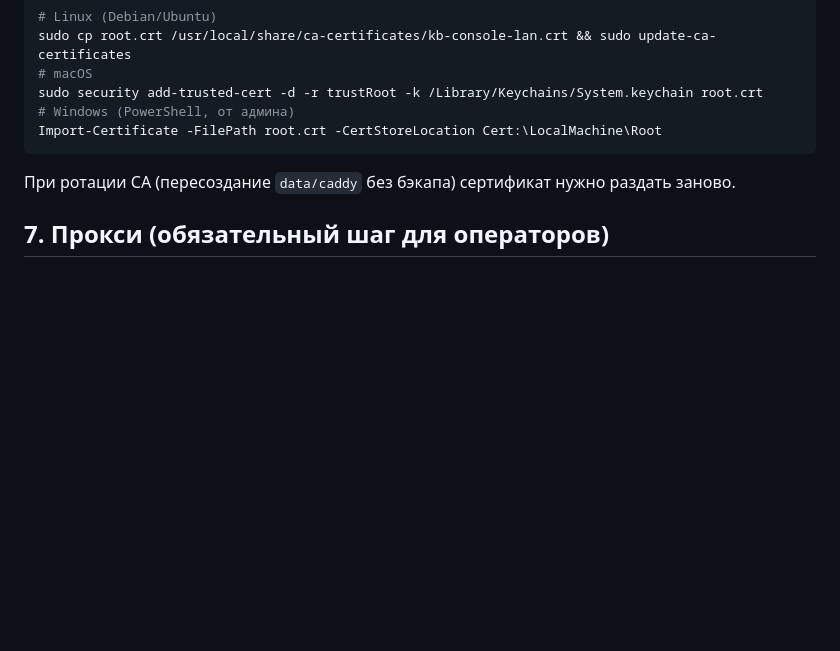
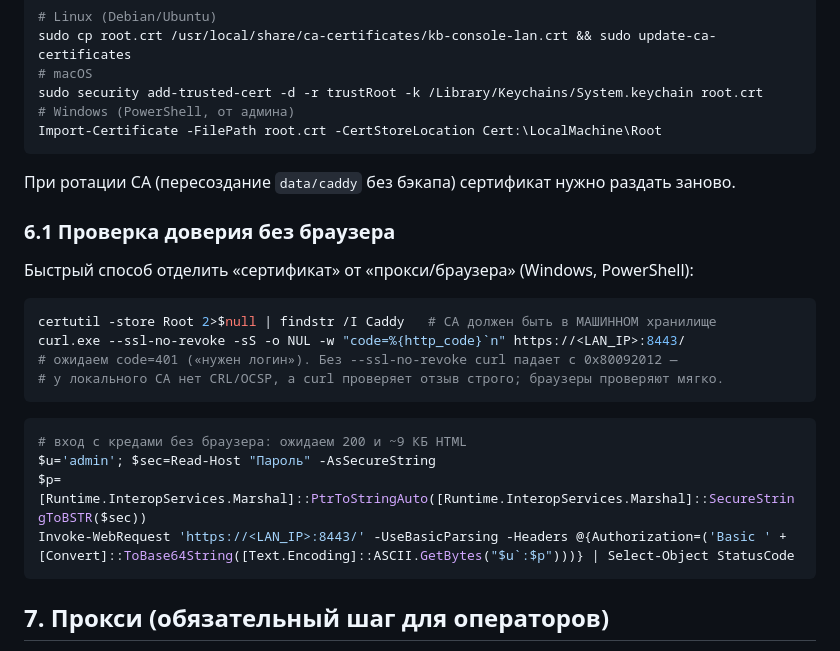
Before and after one commit to DebugSkills/mcp-knowledge, a Markdown page: docs/operations/console-lan-access.md, the part around one of its changes. Rendered like a GitHub page; blank space fills up the shorter version.

Commit message:
030 docs: живые грабли из первого подключения оператора (curl 0x80092012, Alt-Svc h3, машинное хранилище CA, access-логи, VPN-подсеть в allow-list)

````diff
--- a/docs/operations/console-lan-access.md
+++ b/docs/operations/console-lan-access.md
@@ -222,6 +222,24 @@ Import-Certificate -FilePath root.crt -CertStoreLocation Cert:\LocalMachine\Root
 
 При ротации CA (пересоздание `data/caddy` без бэкапа) сертификат нужно раздать заново.
 
+### 6.1 Проверка доверия без браузера
+
+Быстрый способ отделить «сертификат» от «прокси/браузера» (Windows, PowerShell):
+
+```powershell
+certutil -store Root 2>$null | findstr /I Caddy   # CA должен быть в МАШИННОМ хранилище
+curl.exe --ssl-no-revoke -sS -o NUL -w "code=%{http_code}`n" https://<LAN_IP>:8443/
+# ожидаем code=401 («нужен логин»). Без --ssl-no-revoke curl падает с 0x80092012 —
+# у локального CA нет CRL/OCSP, а curl проверяет отзыв строго; браузеры проверяют мягко.
+```
+
+```powershell
+# вход с кредами без браузера: ожидаем 200 и ~9 КБ HTML
+$u='admin'; $sec=Read-Host "Пароль" -AsSecureString
+$p=[Runtime.InteropServices.Marshal]::PtrToStringAuto([Runtime.InteropServices.Marshal]::SecureStringToBSTR($sec))
+Invoke-WebRequest 'https://<LAN_IP>:8443/' -UseBasicParsing -Headers @{Authorization=('Basic ' + [Convert]::ToBase64String([Text.Encoding]::ASCII.GetBytes("$u`:$p")))} | Select-Object StatusCode
+```
+
 ## 7. Прокси (обязательный шаг для операторов)
 
 Симптом: браузер отдаёт **403** и в заголовках `Server: squid`, `X-Squid-Error:
````
Also changed, not shown: other parts of docs/operations/console-lan-access.md (+14 -1 lines).
